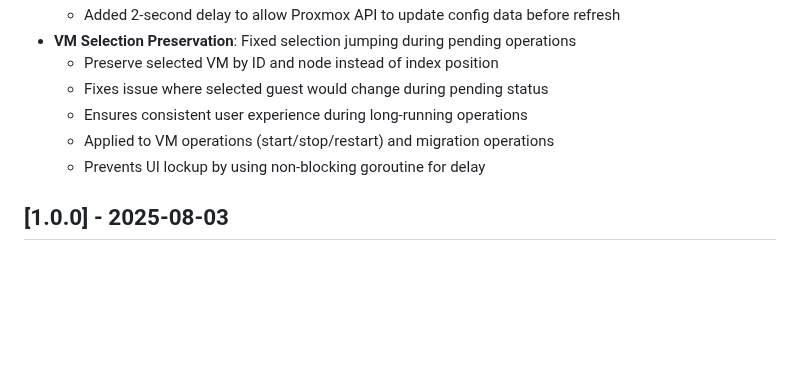
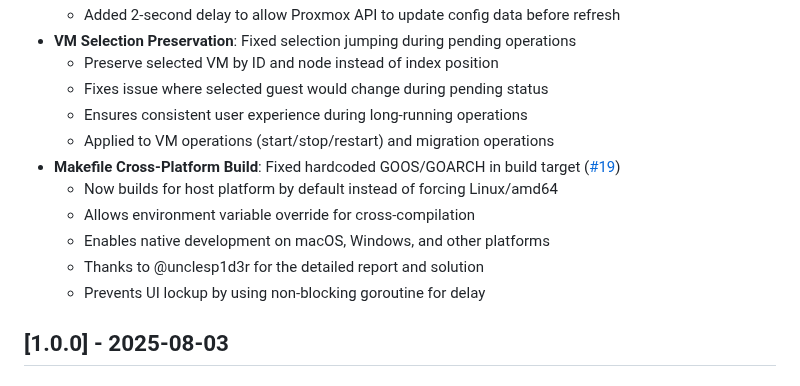
Before and after one commit to devnullvoid/pvetui, a Markdown page: CHANGELOG.md, the part around the change. Rendered like a GitHub page; blank space fills up the shorter version.

Commit message:
📝 docs: Update CHANGELOG with Makefile cross-platform fix
- Document fix for issue #19
- Credit @unclesp1d3r for the report and solution
- Explain the impact on cross-platform development

```diff
--- a/CHANGELOG.md
+++ b/CHANGELOG.md
@@ -32,6 +32,11 @@ and this project adheres to [Semantic Versioning](https://semver.org/spec/v2.0.0
   - Fixes issue where selected guest would change during pending status
   - Ensures consistent user experience during long-running operations
   - Applied to VM operations (start/stop/restart) and migration operations
+- **Makefile Cross-Platform Build**: Fixed hardcoded GOOS/GOARCH in build target ([#19](https://github.com/devnullvoid/proxmox-tui/issues/19))
+  - Now builds for host platform by default instead of forcing Linux/amd64
+  - Allows environment variable override for cross-compilation
+  - Enables native development on macOS, Windows, and other platforms
+  - Thanks to @unclesp1d3r for the detailed report and solution
   - Prevents UI lockup by using non-blocking goroutine for delay
 
 ## [1.0.0] - 2025-08-03
```
